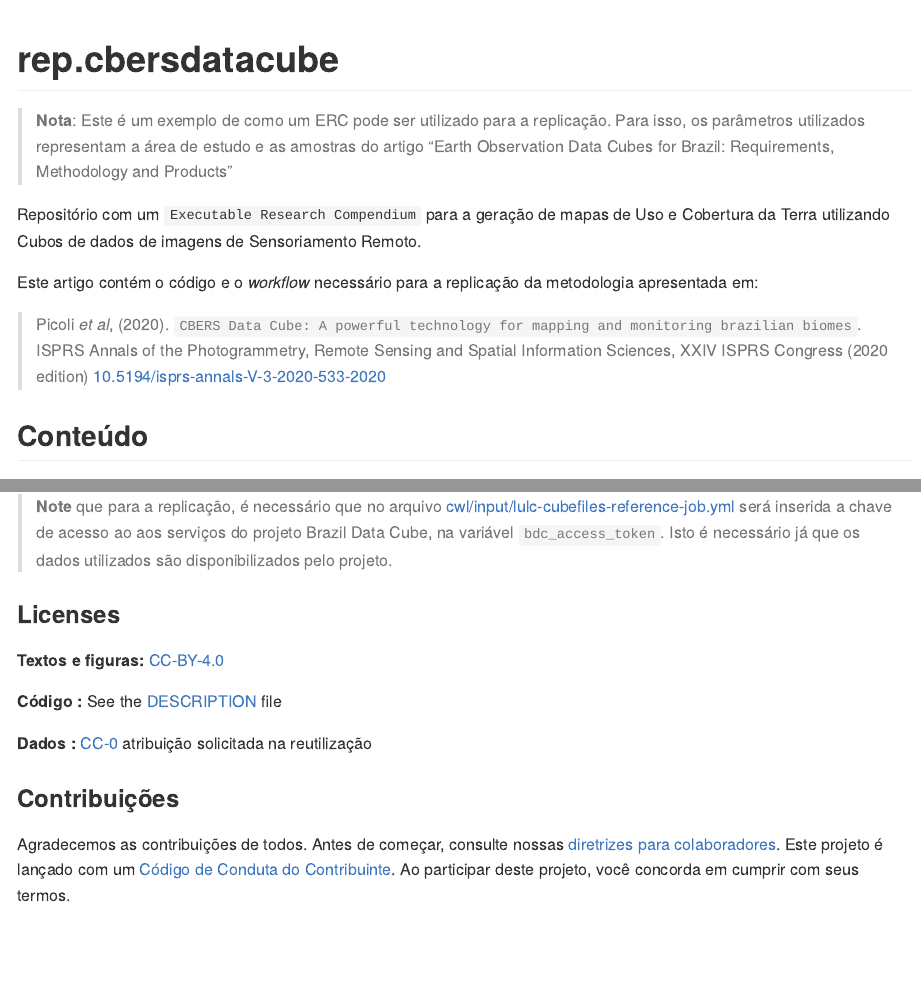
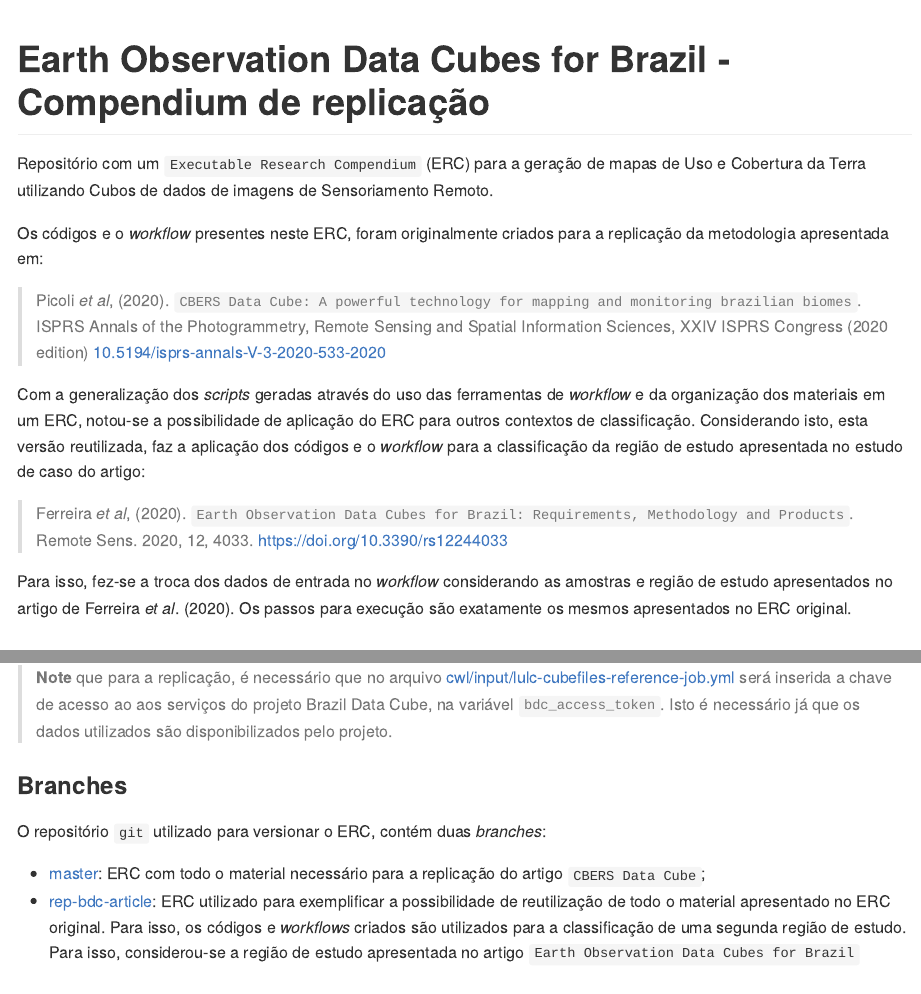
Before and after one commit to storm-platform/experiment-rep-cbersdatacube, an R Markdown document (README.Rmd): the page in a window 1100 px wide, from its top, and a second part further down, joined at a grey line. The pictures show the output file README.md that the author committed with the source, drawn offline in the style of GitHub; badge pictures from the web are left out.

Commit message:
Update README

````diff
--- a/README.Rmd
+++ b/README.Rmd
@@ -9,20 +9,24 @@ knitr::opts_chunk$set(
   fig.path = "README-"
 )
 
-Title <- "rep.CBERS Data Cube"
+Title <- "Compendium de reutilização"
 ```
 
-# rep.cbersdatacube
+# Earth Observation Data Cubes for Brazil - Compendium de replicação
 
 [![rc](https://img.shields.io/badge/research%20compendium-ready-brightgreen)](#)
 
-> **Nota**: Este é um exemplo de como um ERC pode ser utilizado para a replicação. Para isso, os parâmetros utilizados representam a área de estudo e as amostras do artigo "Earth Observation Data Cubes for Brazil: Requirements, Methodology and Products"
+Repositório com um `Executable Research Compendium` (ERC) para a geração de mapas de Uso e Cobertura da Terra utilizando Cubos de dados de imagens de Sensoriamento Remoto.
 
-Repositório com um `Executable Research Compendium` para a geração de mapas de Uso e Cobertura da Terra utilizando Cubos de dados de imagens de Sensoriamento Remoto.
-
-Este artigo contém o código e o *workflow* necessário para a replicação da metodologia apresentada em:
+Os códigos e o *workflow* presentes neste ERC, foram originalmente criados para a replicação da metodologia apresentada em:
 
 > Picoli *et al*, (2020). `CBERS Data Cube: A powerful technology for mapping and monitoring brazilian biomes`. ISPRS Annals of the Photogrammetry, Remote Sensing and Spatial Information Sciences, XXIV ISPRS Congress (2020 edition) [10.5194/isprs-annals-V-3-2020-533-2020](https://doi.org/10.5194/isprs-annals-V-3-2020-533-2020)
+
+Com a generalização dos *scripts* geradas através do uso das ferramentas de *workflow* e da organização dos materiais em um ERC, notou-se a possibilidade de aplicação do ERC para outros contextos de classificação. Considerando isto, esta versão reutilizada, faz a aplicação dos códigos e o *workflow* para a classificação da região de estudo apresentada no estudo de caso do artigo:
+
+> Ferreira *et al*, (2020). `Earth Observation Data Cubes for Brazil: Requirements, Methodology and Products`. Remote Sens. 2020, 12, 4033.  [https://doi.org/10.3390/rs12244033](https://doi.org/10.3390/rs12244033)
+
+Para isso, fez-se a troca dos dados de entrada no *workflow* considerando as amostras e região de estudo apresentados no artigo de Ferreira *et al*. (2020). Os passos para execução são exatamente os mesmos apresentados no ERC original.
 
 ## Conteúdo
 
@@ -67,6 +71,13 @@ make replicate
 
 > **Note** que para a replicação, é necessário que no arquivo [cwl/input/lulc-cubefiles-reference-job.yml](cwl/input/lulc-cubefiles-reference-job.yml) será inserida a chave de acesso ao aos serviços do projeto Brazil Data Cube, na variável `bdc_access_token`. Isto é necessário já que os dados utilizados são disponibilizados pelo projeto.
 
+### Branches
+
+O repositório `git` utilizado para versionar o ERC, contém duas *branches*:
+
+- [master](https://github.com/M3nin0/experiment-rep-cbersdatacube): ERC com todo o material necessário para a replicação do artigo `CBERS Data Cube`;
+- [rep-bdc-article](https://github.com/M3nin0/experiment-rep-cbersdatacube/tree/rep-bdc-article): ERC utilizado para exemplificar a possibilidade de reutilização de todo o material apresentado no ERC original. Para isso, os códigos e *workflows* criados são utilizados para a classificação de uma segunda região de estudo. Para isso, considerou-se a região de estudo apresentada no artigo `Earth Observation Data Cubes for Brazil`
+
 ### Licenses
 
 **Textos e figuras:**  [CC-BY-4.0](http://creativecommons.org/licenses/by/4.0/)
````
Also changed, not shown: README.md.
